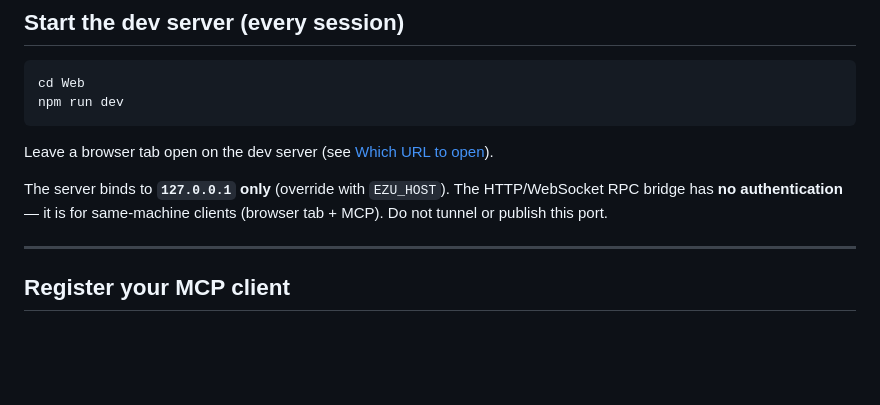
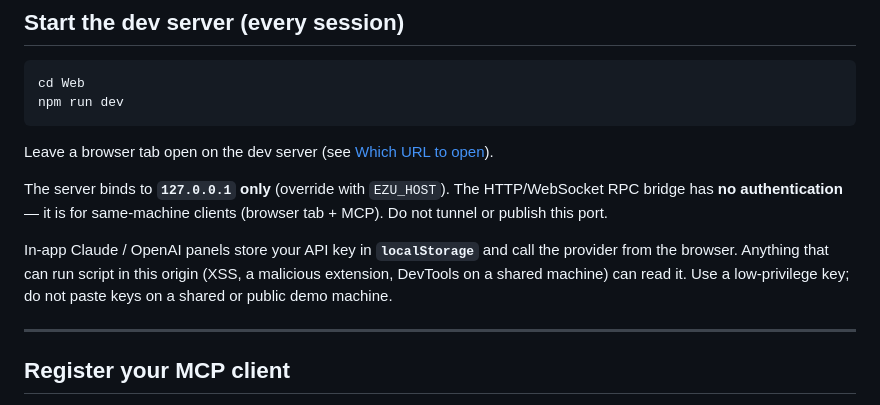
Before and after one commit to Satachito/EzuSVG, a Markdown page: USAGE.md, the part around the change. Drawn GitHub-style; blank space fills up the shorter version.

```diff
--- a/USAGE.md
+++ b/USAGE.md
@@ -54,6 +54,8 @@ npm run dev
 Leave a browser tab open on the dev server (see [Which URL to open](#which-url-to-open)).
 
 The server binds to **`127.0.0.1` only** (override with `EZU_HOST`). The HTTP/WebSocket RPC bridge has **no authentication** — it is for same-machine clients (browser tab + MCP). Do not tunnel or publish this port.
+
+In-app Claude / OpenAI panels store your API key in **`localStorage`** and call the provider from the browser. Anything that can run script in this origin (XSS, a malicious extension, DevTools on a shared machine) can read it. Use a low-privilege key; do not paste keys on a shared or public demo machine.
 
 ---
 
```
Also changed, not shown: README.md (+5 -4 lines).
